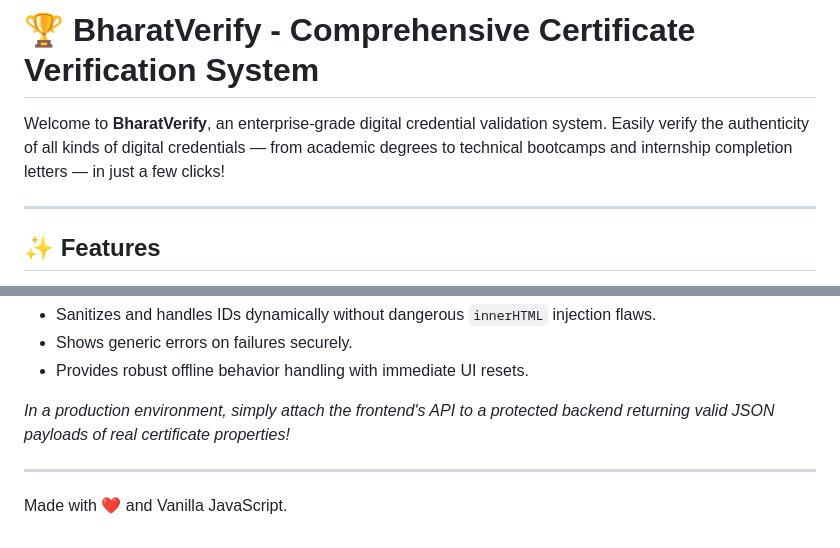
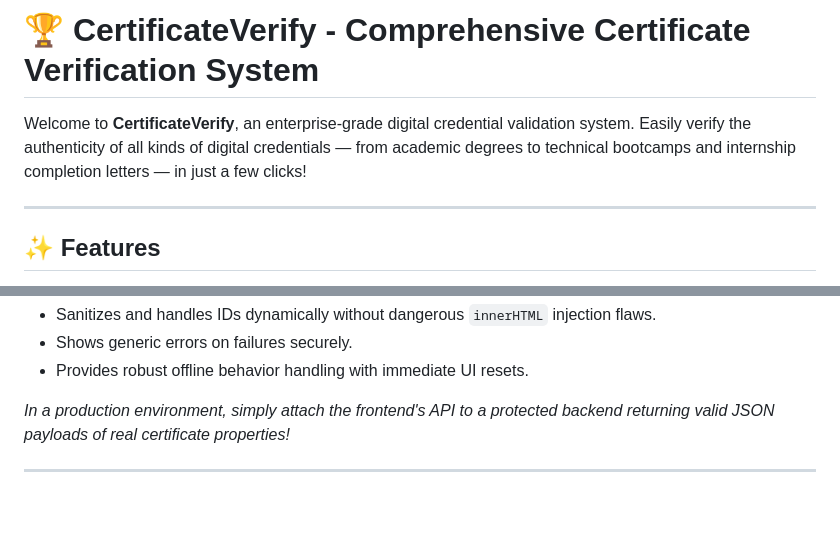
Before and after one commit to Chirag-Lahot/mini-projects, a Markdown page: README.md, 2 parts joined by grey strips. Rendered like a GitHub page; blank space fills up the shorter version.

Commit message:
improve the project

```diff
--- a/README.md
+++ b/README.md
@@ -1,6 +1,6 @@
-# 🏆 BharatVerify - Comprehensive Certificate Verification System
+# 🏆 CertificateVerify - Comprehensive Certificate Verification System
 
-Welcome to **BharatVerify**, an enterprise-grade digital credential validation system. Easily verify the authenticity of all kinds of digital credentials — from academic degrees to technical bootcamps and internship completion letters — in just a few clicks!
+Welcome to **CertificateVerify**, an enterprise-grade digital credential validation system. Easily verify the authenticity of all kinds of digital credentials — from academic degrees to technical bootcamps and internship completion letters — in just a few clicks!
 
 ---
 
@@ -58,5 +58,3 @@ This simulated tool uses rigorous frontend security structures:
 *In a production environment, simply attach the frontend's API to a protected backend returning valid JSON payloads of real certificate properties!*
 
 ---
-
-Made with ❤️ and Vanilla JavaScript.
```
